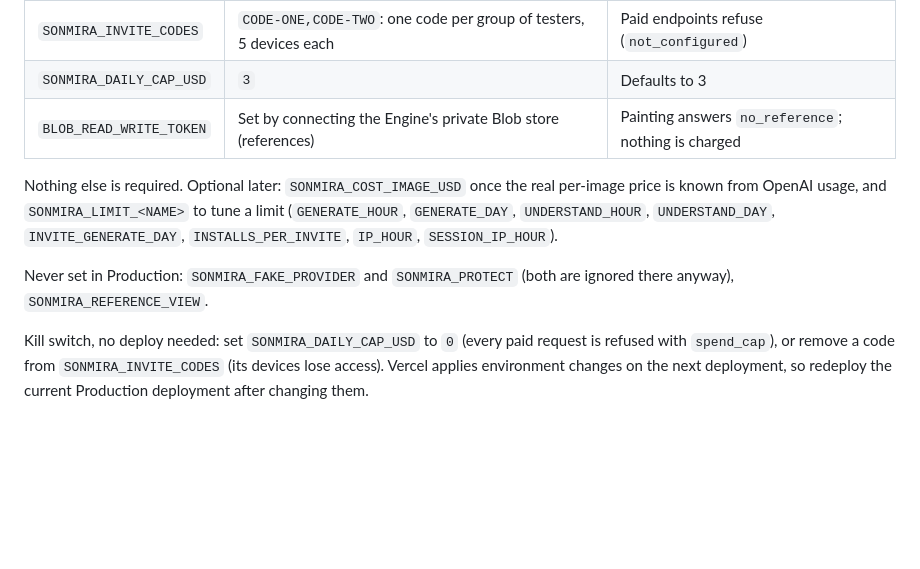
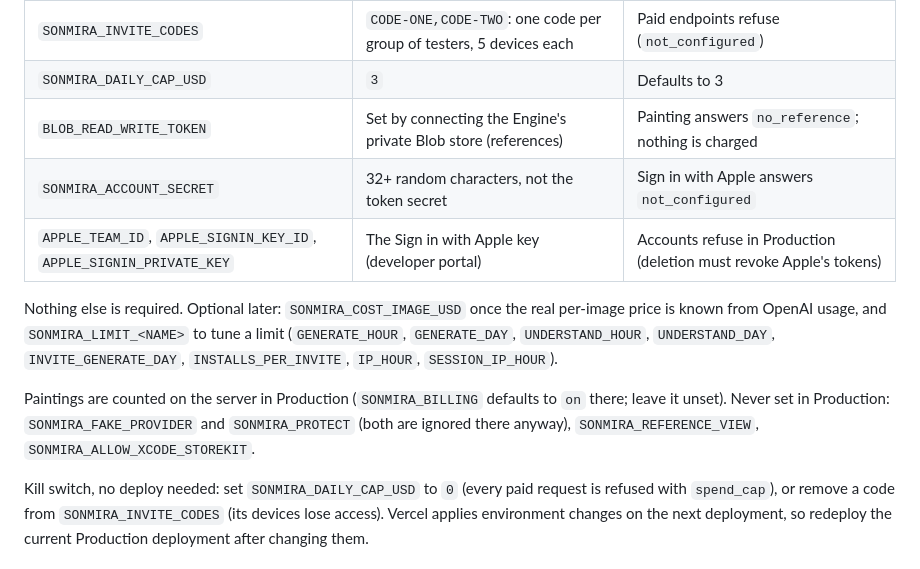
Before and after one commit to PeacePeach/Sonmira, a Markdown page: docs/beta-vercel-config.md, the part around the change. Drawn GitHub-style; blank space fills up the shorter version.

```diff
--- a/docs/beta-vercel-config.md
+++ b/docs/beta-vercel-config.md
@@ -17,10 +17,12 @@ Without it, Production refuses paid requests (`503 not_configured`); the in-memo
 | `SONMIRA_INVITE_CODES` | `CODE-ONE,CODE-TWO`: one code per group of testers, 5 devices each | Paid endpoints refuse (`not_configured`) |
 | `SONMIRA_DAILY_CAP_USD` | `3` | Defaults to 3 |
 | `BLOB_READ_WRITE_TOKEN` | Set by connecting the Engine's private Blob store (references) | Painting answers `no_reference`; nothing is charged |
+| `SONMIRA_ACCOUNT_SECRET` | 32+ random characters, not the token secret | Sign in with Apple answers `not_configured` |
+| `APPLE_TEAM_ID`, `APPLE_SIGNIN_KEY_ID`, `APPLE_SIGNIN_PRIVATE_KEY` | The Sign in with Apple key (developer portal) | Accounts refuse in Production (deletion must revoke Apple's tokens) |
 
 Nothing else is required. Optional later: `SONMIRA_COST_IMAGE_USD` once the real per-image price is known from OpenAI usage, and `SONMIRA_LIMIT_<NAME>` to tune a limit (`GENERATE_HOUR`, `GENERATE_DAY`, `UNDERSTAND_HOUR`, `UNDERSTAND_DAY`, `INVITE_GENERATE_DAY`, `INSTALLS_PER_INVITE`, `IP_HOUR`, `SESSION_IP_HOUR`).
 
-Never set in Production: `SONMIRA_FAKE_PROVIDER` and `SONMIRA_PROTECT` (both are ignored there anyway), `SONMIRA_REFERENCE_VIEW`.
+Paintings are counted on the server in Production (`SONMIRA_BILLING` defaults to `on` there; leave it unset). Never set in Production: `SONMIRA_FAKE_PROVIDER` and `SONMIRA_PROTECT` (both are ignored there anyway), `SONMIRA_REFERENCE_VIEW`, `SONMIRA_ALLOW_XCODE_STOREKIT`.
 
 Kill switch, no deploy needed: set `SONMIRA_DAILY_CAP_USD` to `0` (every paid request is refused with `spend_cap`), or remove a code from `SONMIRA_INVITE_CODES` (its devices lose access). Vercel applies environment changes on the next deployment, so redeploy the current Production deployment after changing them.
 
```
Also changed, not shown: docs/beta-deployment-checklist.md (+17 -10 lines).
